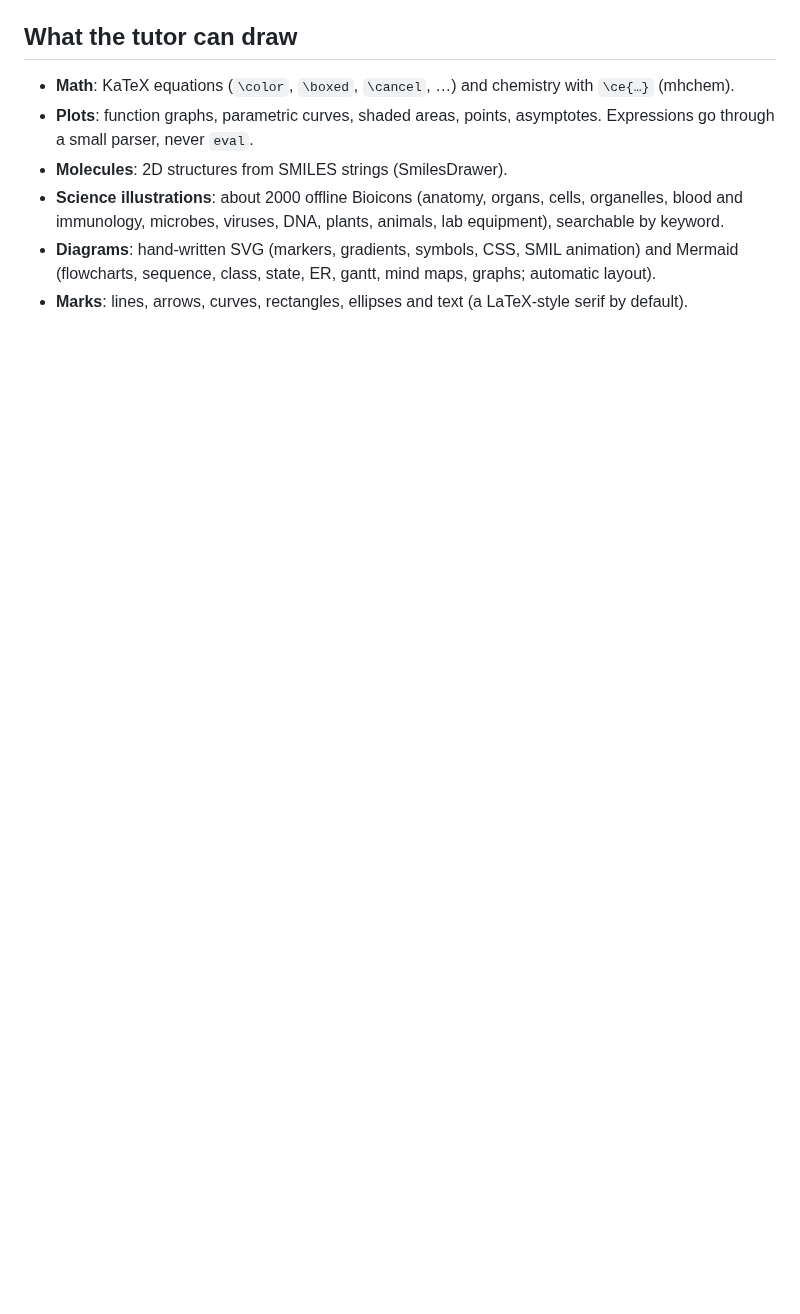
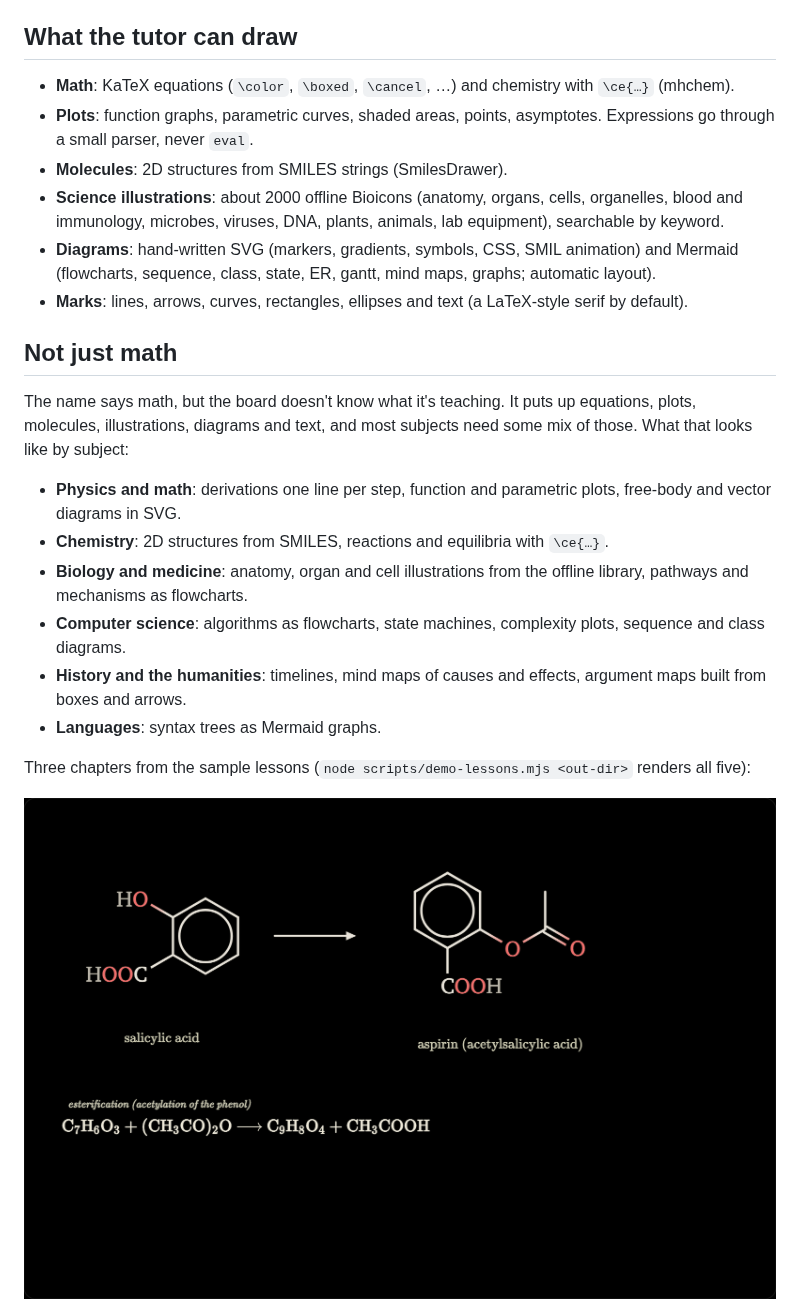
Before and after one commit to smdesai27/math-board, a Markdown page: README.md, the part around one of its changes. Drawn GitHub-style; pictures changed too: docs/images/chem.png (added); blank space fills up the shorter version.

```diff
--- a/README.md
+++ b/README.md
@@ -91,3 +91,18 @@ For a checkout, use `"command": "node"` and `"args": ["/absolute/path/to/math-bo
 - **Diagrams**: hand-written SVG (markers, gradients, symbols, CSS, SMIL animation) and Mermaid (flowcharts, sequence, class, state, ER, gantt, mind maps, graphs; automatic layout).
 - **Marks**: lines, arrows, curves, rectangles, ellipses and text (a LaTeX-style serif by default).
 
+## Not just math
+
+The name says math, but the board doesn't know what it's teaching. It puts up equations, plots, molecules, illustrations, diagrams and text, and most subjects need some mix of those. What that looks like by subject:
+
+- **Physics and math**: derivations one line per step, function and parametric plots, free-body and vector diagrams in SVG.
+- **Chemistry**: 2D structures from SMILES, reactions and equilibria with `\ce{…}`.
+- **Biology and medicine**: anatomy, organ and cell illustrations from the offline library, pathways and mechanisms as flowcharts.
+- **Computer science**: algorithms as flowcharts, state machines, complexity plots, sequence and class diagrams.
+- **History and the humanities**: timelines, mind maps of causes and effects, argument maps built from boxes and arrows.
+- **Languages**: syntax trees as Mermaid graphs.
+
+Three chapters from the sample lessons (`node scripts/demo-lessons.mjs <out-dir>` renders all five):
+
+![Salicylic acid and aspirin drawn from SMILES with an arrow between them, and the acetylation written below in mhchem](docs/images/chem.png)
+
```
Also changed, not shown: other parts of README.md (+11 -1 lines), docs/publishing.md (+2 -2 lines), docs/images/cs.png (added), docs/images/history.png (added), 5 other files.
